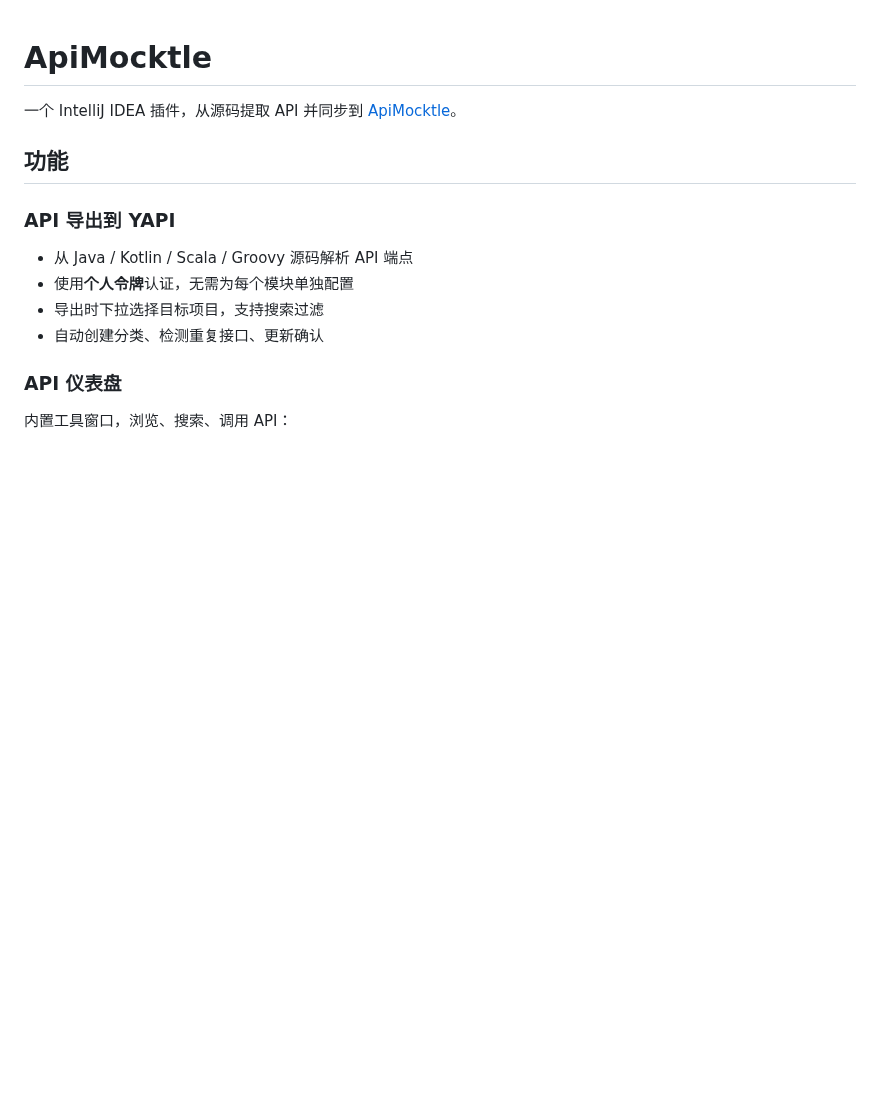
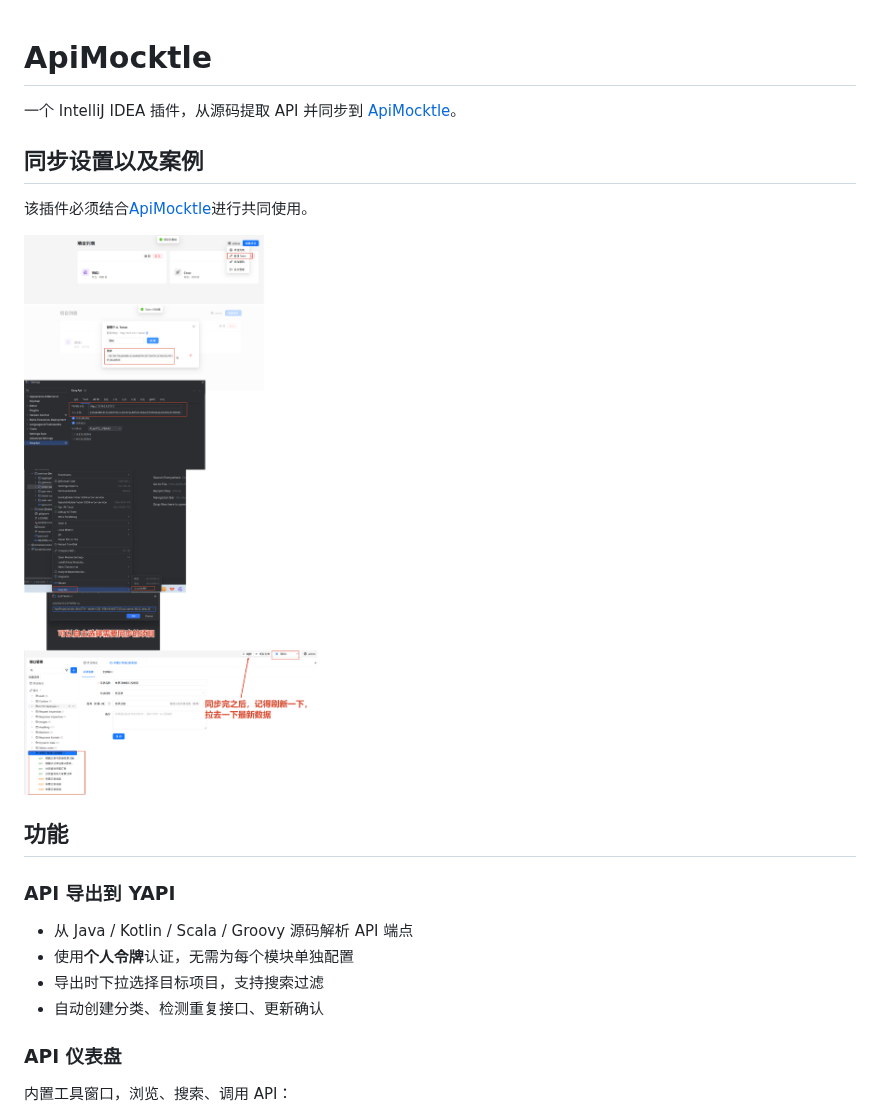
Before and after one commit to xiaohuiduan/ApiMocktle-java-plugin, a Markdown page: README.md, the part around the change. GitHub-like rendering; pictures changed too: assets/sync.png (added); blank space fills up the shorter version.

Commit message:
chore: 更新 README，提供使用说明

```diff
--- a/README.md
+++ b/README.md
@@ -1,6 +1,12 @@
 # ApiMocktle
 
 一个 IntelliJ IDEA 插件，从源码提取 API 并同步到 [ApiMocktle](https://github.com/xiaohuiduan/ApiMocktle)。
+
+## 同步设置以及案例
+
+该插件必须结合[ApiMocktle](https://github.com/xiaohuiduan/ApiMocktle)进行共同使用。
+
+![同步设置以及案例](./assets/sync.png)
 
 ## 功能
 
```
Also changed, not shown: README_CN.md (deleted, +0 -121 lines).
